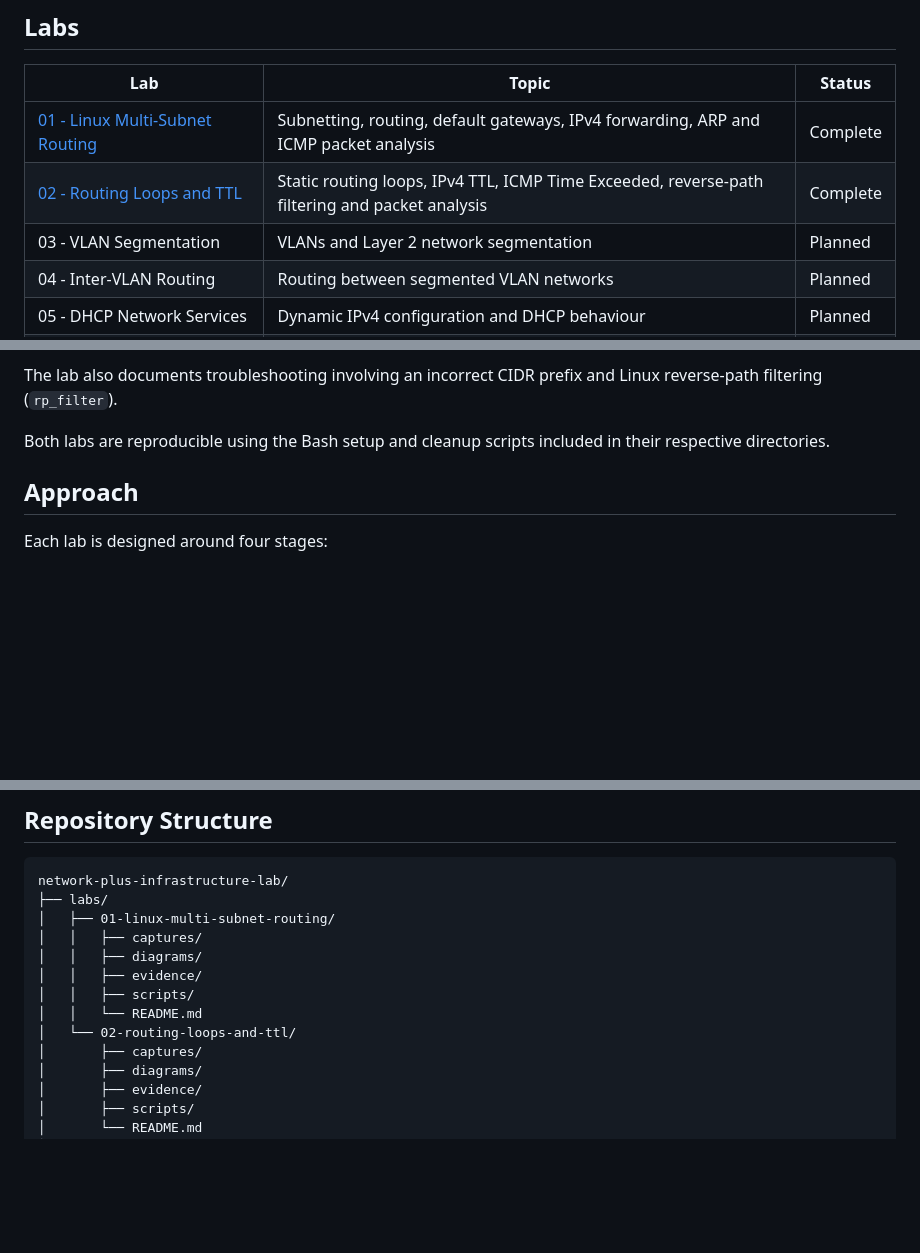
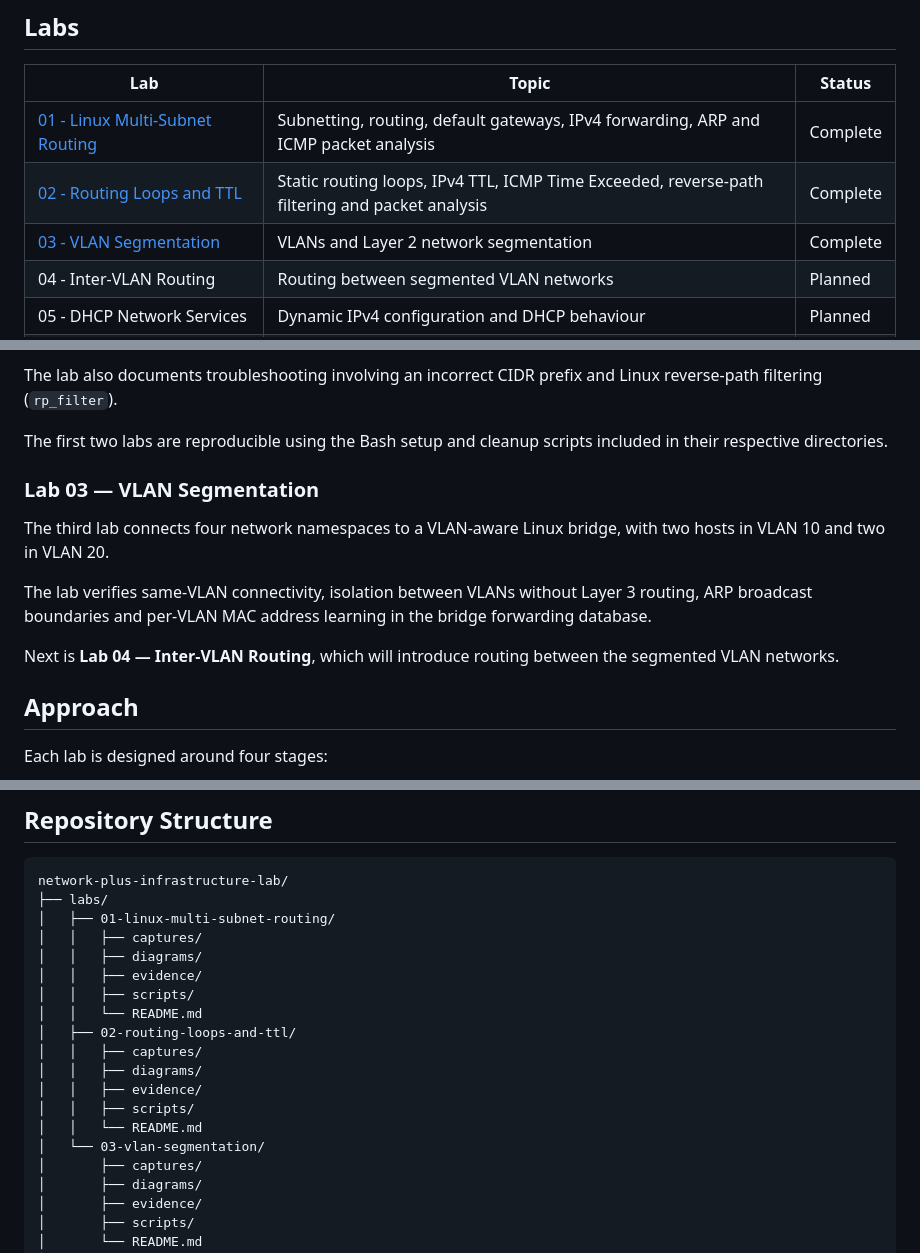
Before and after one commit to maxslabs/network-plus-infrastructure-lab, a Markdown page: README.md, 3 parts joined by grey strips. GitHub-like rendering; blank space fills up the shorter version.

Commit message:
docs: mark VLAN segmentation lab complete

```diff
--- a/README.md
+++ b/README.md
@@ -29,7 +29,7 @@ Additional systems and networking technologies will be introduced as the lab dev
 |---|---|---|
 | [01 - Linux Multi-Subnet Routing](labs/01-linux-multi-subnet-routing/) | Subnetting, routing, default gateways, IPv4 forwarding, ARP and ICMP packet analysis | Complete |
 | [02 - Routing Loops and TTL](labs/02-routing-loops-and-ttl/) | Static routing loops, IPv4 TTL, ICMP Time Exceeded, reverse-path filtering and packet analysis | Complete |
-| 03 - VLAN Segmentation | VLANs and Layer 2 network segmentation | Planned |
+| [03 - VLAN Segmentation](labs/03-vlan-segmentation/) | VLANs and Layer 2 network segmentation | Complete |
 | 04 - Inter-VLAN Routing | Routing between segmented VLAN networks | Planned |
 | 05 - DHCP Network Services | Dynamic IPv4 configuration and DHCP behaviour | Planned |
 | 06 - NAT and PAT | Address translation and port address translation | Planned |
@@ -79,7 +79,15 @@ Packet captures demonstrate IPv4 TTL decreasing as the packet is forwarded aroun
 
 The lab also documents troubleshooting involving an incorrect CIDR prefix and Linux reverse-path filtering (`rp_filter`).
 
-Both labs are reproducible using the Bash setup and cleanup scripts included in their respective directories.
+The first two labs are reproducible using the Bash setup and cleanup scripts included in their respective directories.
+
+### Lab 03 — VLAN Segmentation
+
+The third lab connects four network namespaces to a VLAN-aware Linux bridge, with two hosts in VLAN 10 and two in VLAN 20.
+
+The lab verifies same-VLAN connectivity, isolation between VLANs without Layer 3 routing, ARP broadcast boundaries and per-VLAN MAC address learning in the bridge forwarding database.
+
+Next is **Lab 04 — Inter-VLAN Routing**, which will introduce routing between the segmented VLAN networks.
 
 ## Approach
 
@@ -109,7 +117,13 @@ network-plus-infrastructure-lab/
 │   │   ├── evidence/
 │   │   ├── scripts/
 │   │   └── README.md
-│   └── 02-routing-loops-and-ttl/
+│   ├── 02-routing-loops-and-ttl/
+│   │   ├── captures/
+│   │   ├── diagrams/
+│   │   ├── evidence/
+│   │   ├── scripts/
+│   │   └── README.md
+│   └── 03-vlan-segmentation/
 │       ├── captures/
 │       ├── diagrams/
 │       ├── evidence/
```
